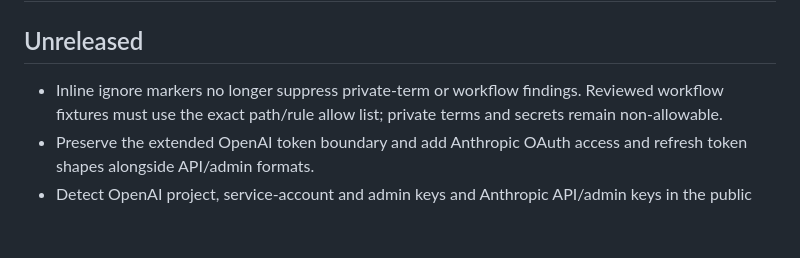
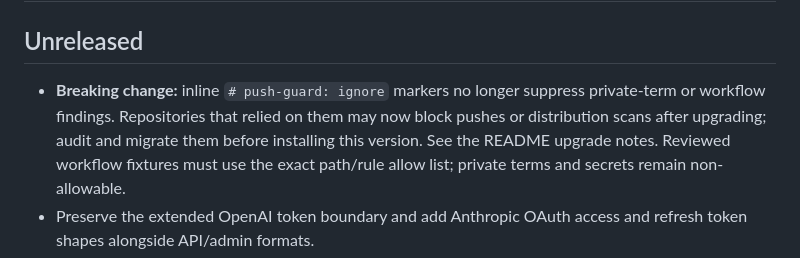
Before and after one commit to Dragon-Lady/push-guard, a Markdown page: CHANGELOG.md, the part around the change. GitHub-like rendering; blank space fills up the shorter version.

```diff
--- a/CHANGELOG.md
+++ b/CHANGELOG.md
@@ -2,7 +2,10 @@
 
 ## Unreleased
 
-- Inline ignore markers no longer suppress private-term or workflow findings.
+- **Breaking change:** inline `# push-guard: ignore` markers no longer suppress
+  private-term or workflow findings. Repositories that relied on them may now
+  block pushes or distribution scans after upgrading; audit and migrate them
+  before installing this version. See the README upgrade notes.
   Reviewed workflow fixtures must use the exact path/rule allow list; private
   terms and secrets remain non-allowable.
 - Preserve the extended OpenAI token boundary and add Anthropic OAuth access
```
Also changed, not shown: README.md (+23 -0 lines).
